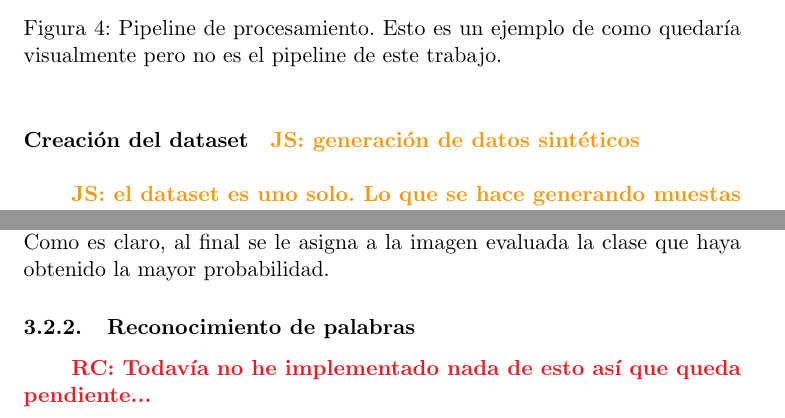
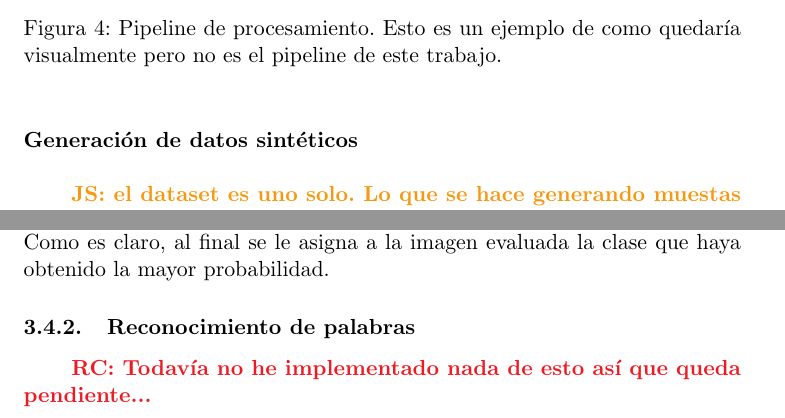
Before and after one commit to felipebetancur/tesis, a LaTeX paper (main.tex, which reads capitulo3/capt3.tex, capitulo3/implementacion_propia.tex): two parts of pages 34 and 36 of 46, joined at a grey line, cut so that both start at the same text. Compiled offline with pdfLaTeX.

Commit message:
Cambios en la estructura del capitulo 3

```diff
--- a/capitulo3/capt3.tex
+++ b/capitulo3/capt3.tex
@@ -3,6 +3,10 @@
 
 	En este capitulo, se van a presentar dos implementaciones: la provista originalmente por Wang et al. en \cite{wang} y la realizada en este trabajo basándose en la primera. Solamente se van a desarrollar los temas referentes al reconocimiento de caracteres y la detección de palabras dado que el presente trabajo se enfoca únicamente en esos problemas.
 
-	\input{capitulo3/implementacion_wang.tex}
+	\input{capitulo3/intro.tex}
+
+	\input{capitulo3/recon_caracteres.tex}
+
+	\input{capitulo3/recon_palabras.tex}
 
 	\input{capitulo3/implementacion_propia.tex}
--- a/capitulo3/implementacion_propia.tex
+++ b/capitulo3/implementacion_propia.tex
@@ -22,7 +22,7 @@
 				\label{fig: Pipeline de mi sistema}
 			\end{figure}
 
-		\paragraph{Creación del dataset} \JS{generación de datos sintéticos}~\\
+		\paragraph{Generación de datos sintéticos} ~\\
 
                 \JS{el dataset es uno solo. Lo que se hace generando muestas
                   sintéticas es agregar vistas de los caracteres que no están
```
Also changed, not shown: capitulo3/intro.tex (+1 -1 lines), capitulo3/recon_caracteres.tex (+1 -1 lines), capitulo3/recon_palabras.tex (+1 -1 lines), capitulo1/el_problema.tex (line endings or trailing spaces).
